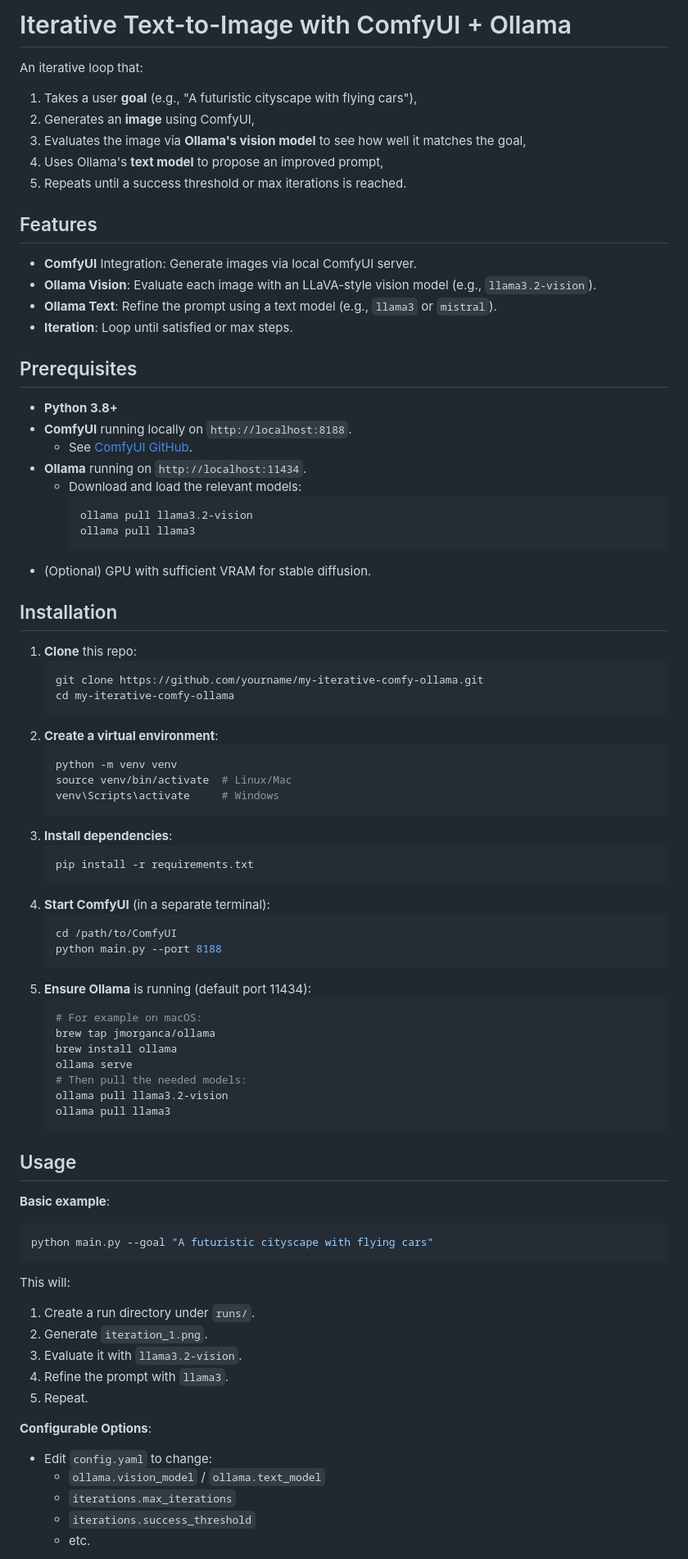
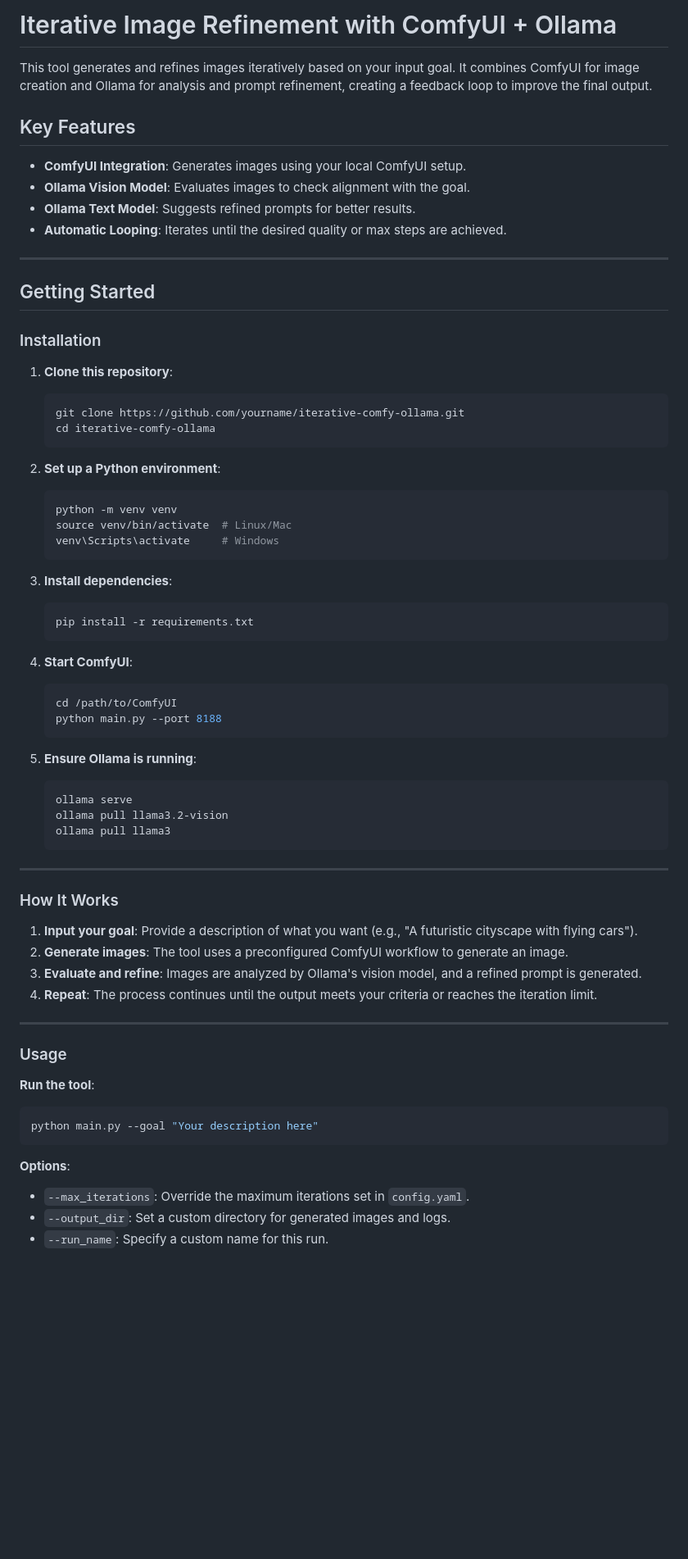
Before and after one commit to meanin2/AgenticVisionForge, a Markdown page: README.md, the part around one of its changes. Shown at 82% size. Rendered like a GitHub page; blank space fills up the shorter version.

````diff
--- a/README.md
+++ b/README.md
@@ -1,78 +1,69 @@
-# Iterative Text-to-Image with ComfyUI + Ollama
+# Iterative Image Refinement with ComfyUI + Ollama
 
-An iterative loop that:
-1. Takes a user **goal** (e.g., "A futuristic cityscape with flying cars"),
-2. Generates an **image** using ComfyUI,
-3. Evaluates the image via **Ollama's vision model** to see how well it matches the goal,
-4. Uses Ollama's **text model** to propose an improved prompt,
-5. Repeats until a success threshold or max iterations is reached.
+This tool generates and refines images iteratively based on your input goal. It combines ComfyUI for image creation and Ollama for analysis and prompt refinement, creating a feedback loop to improve the final output.
 
-## Features
-- **ComfyUI** Integration: Generate images via local ComfyUI server.
-- **Ollama Vision**: Evaluate each image with an LLaVA-style vision model (e.g., `llama3.2-vision`).
-- **Ollama Text**: Refine the prompt using a text model (e.g., `llama3` or `mistral`).
-- **Iteration**: Loop until satisfied or max steps.
+## Key Features
+- **ComfyUI Integration**: Generates images using your local ComfyUI setup.
+- **Ollama Vision Model**: Evaluates images to check alignment with the goal.
+- **Ollama Text Model**: Suggests refined prompts for better results.
+- **Automatic Looping**: Iterates until the desired quality or max steps are achieved.
 
-## Prerequisites
-- **Python 3.8+**
-- **ComfyUI** running locally on `http://localhost:8188`.
-  - See [ComfyUI GitHub](https://github.com/comfyanonymous/ComfyUI).
-- **Ollama** running on `http://localhost:11434`.
-  - Download and load the relevant models:
-    ```bash
-    ollama pull llama3.2-vision
-    ollama pull llama3
-    ```
-- (Optional) GPU with sufficient VRAM for stable diffusion.
+---
 
-## Installation
-1. **Clone** this repo:
+## Getting Started
+
+### Installation
+1. **Clone this repository**:
    ```bash
-   git clone https://github.com/yourname/my-iterative-comfy-ollama.git
-   cd my-iterative-comfy-ollama
+   git clone https://github.com/yourname/iterative-comfy-ollama.git
+   cd iterative-comfy-ollama
    ```
-2. **Create a virtual environment**:
+
+2. **Set up a Python environment**:
    ```bash
    python -m venv venv
    source venv/bin/activate  # Linux/Mac
    venv\Scripts\activate     # Windows
    ```
+
 3. **Install dependencies**:
    ```bash
    pip install -r requirements.txt
    ```
-4. **Start ComfyUI** (in a separate terminal):
+
+4. **Start ComfyUI**:
    ```bash
    cd /path/to/ComfyUI
    python main.py --port 8188
    ```
-5. **Ensure Ollama** is running (default port 11434):
+
+5. **Ensure Ollama is running**:
    ```bash
-   # For example on macOS:
-   brew tap jmorganca/ollama
-   brew install ollama
    ollama serve
-   # Then pull the needed models:
    ollama pull llama3.2-vision
    ollama pull llama3
    ```
 
-## Usage
-**Basic example**:
+---
+
+### How It Works
+
+1. **Input your goal**: Provide a description of what you want (e.g., "A futuristic cityscape with flying cars").
+2. **Generate images**: The tool uses a preconfigured ComfyUI workflow to generate an image.
+3. **Evaluate and refine**: Images are analyzed by Ollama's vision model, and a refined prompt is generated.
+4. **Repeat**: The process continues until the output meets your criteria or reaches the iteration limit.
+
+---
+
+### Usage
+
+**Run the tool**:
 ```bash
-python main.py --goal "A futuristic cityscape with flying cars"
+python main.py --goal "Your description here"
 ```
-This will:
-1. Create a run directory under `runs/`.
-2. Generate `iteration_1.png`.
-3. Evaluate it with `llama3.2-vision`.
-4. Refine the prompt with `llama3`.
-5. Repeat.
 
-**Configurable Options**:
-- Edit `config.yaml` to change:
-  - `ollama.vision_model` / `ollama.text_model`
-  - `iterations.max_iterations`
-  - `iterations.success_threshold`
-  - etc.
+**Options**:
+- `--max_iterations`: Override the maximum iterations set in `config.yaml`.
+- `--output_dir`: Set a custom directory for generated images and logs.
+- `--run_name`: Specify a custom name for this run.
 
````
Also changed, not shown: other parts of README.md (+34 -22 lines).
